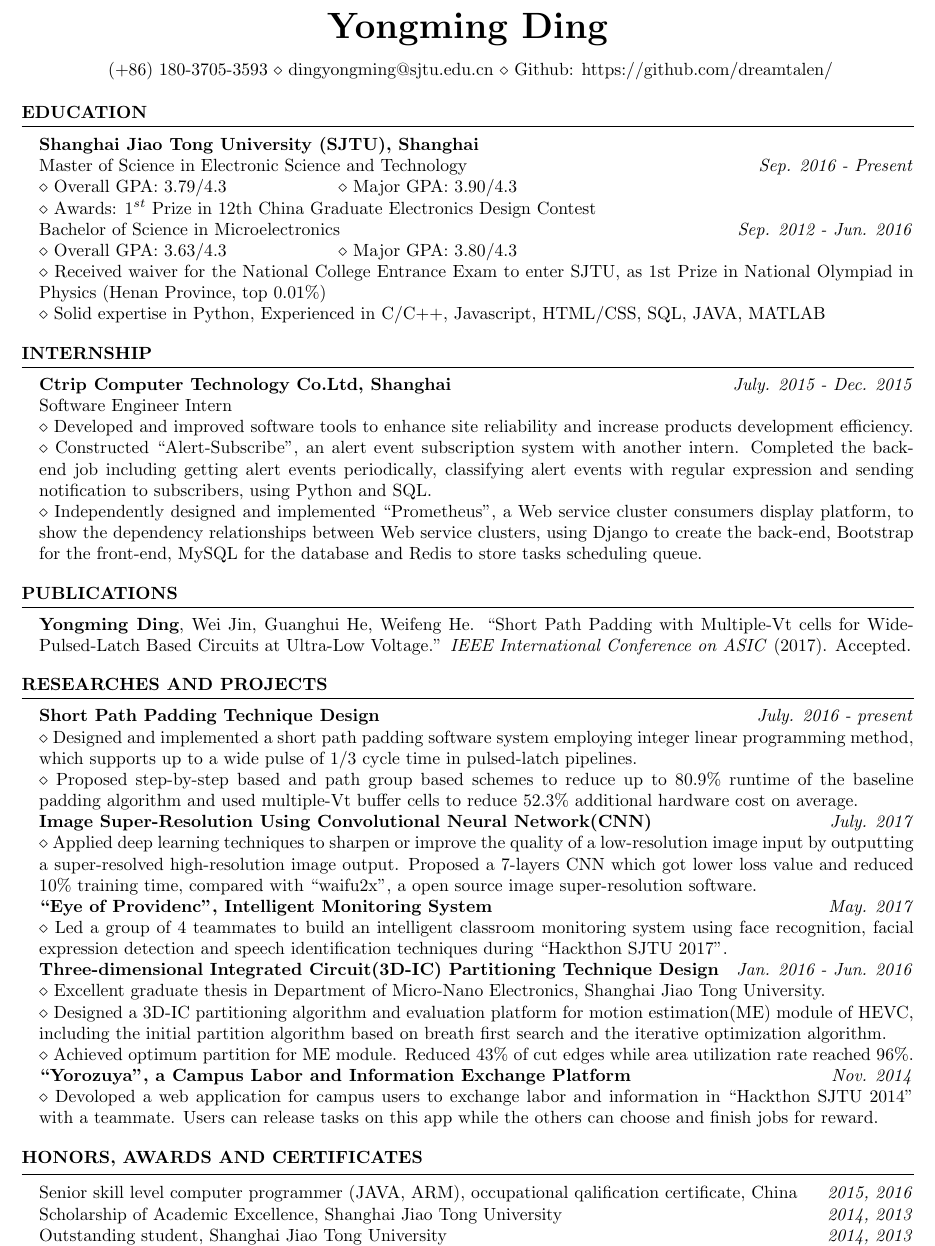
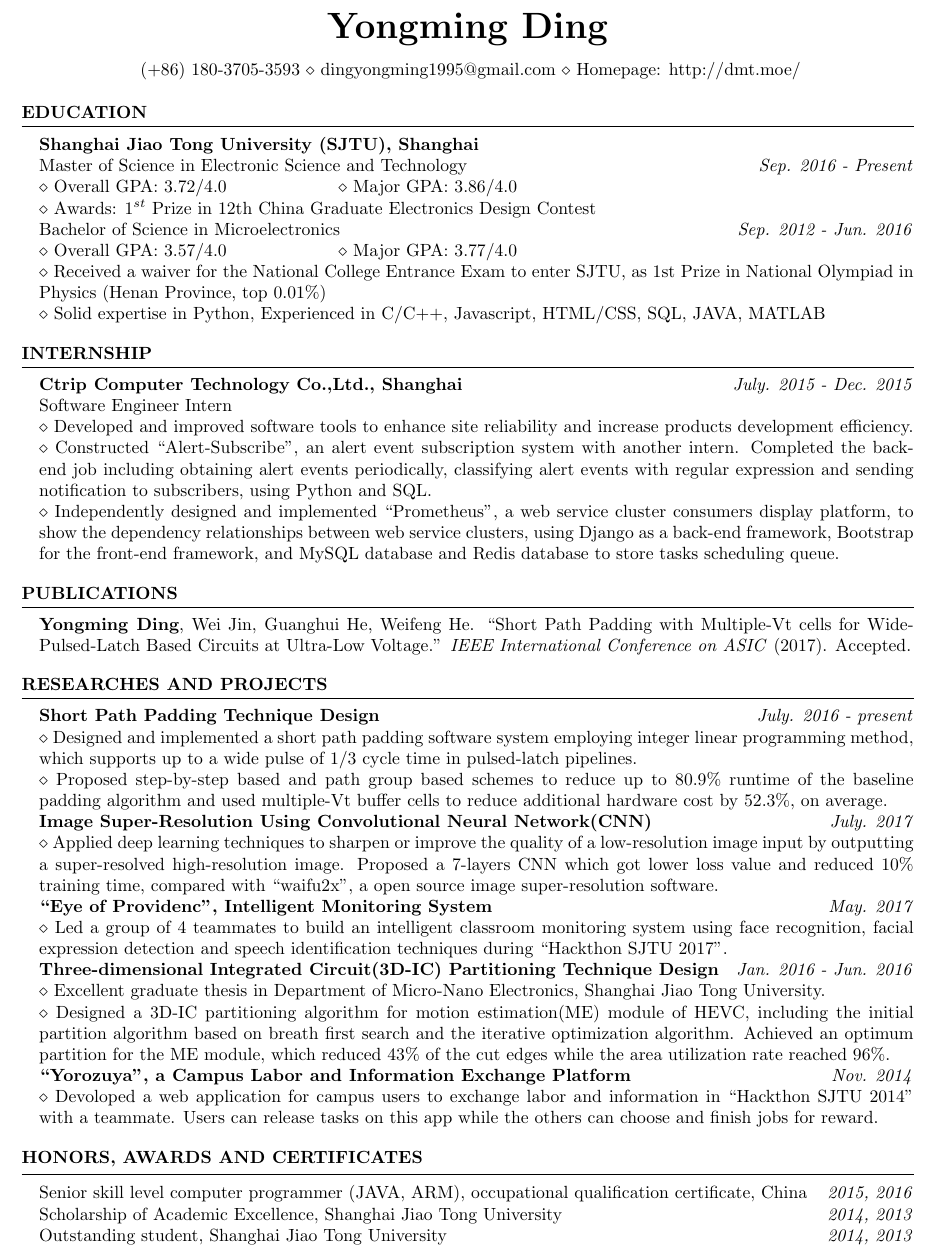
Before and after one commit to dreamtalen/CV_Ding, a LaTeX CV (template.tex): part of the page, cut so that both start at the same text. Compiled offline with pdfLaTeX.

Commit message:
add latest cv

```diff
--- a/template.tex
+++ b/template.tex
@@ -26,7 +26,7 @@
 \usepackage[cmex10]{amsmath}
 
 \name{Yongming Ding} % Your name
-\address{ (+86) 180-3705-3593 \\ dingyongming@sjtu.edu.cn \\ Github: https://github.com/dreamtalen/}
+\address{ (+86) 180-3705-3593 \\ dingyongming1995@gmail.com \\ Homepage: http://dmt.moe/}
 %\address{Github: https://github.com/dreamtalen/} % Your address
 %\address{123 Pleasant Lane \\ City, State 12345} % Your secondary addess (optional)
  % Your phone number and email
@@ -38,22 +38,22 @@
 \begin{rSection}{education}
 \textbf{Shanghai Jiao Tong University (SJTU), Shanghai}
 \\Master of Science in Electronic Science and Technology \hfill \emph{Sep. 2016 - Present}
-\\$\diamond$ Overall GPA: 3.79/4.3 \qquad  \qquad \qquad $\diamond$ Major GPA: 3.90/4.3
+\\$\diamond$ Overall GPA: 3.72/4.0 \qquad  \qquad \qquad $\diamond$ Major GPA: 3.86/4.0
 \\$\diamond$ Awards: $1^{st}$ Prize in 12th China Graduate Electronics Design Contest
 \\Bachelor of Science in Microelectronics \hfill \emph{Sep. 2012 - Jun. 2016}
-\\$\diamond$ Overall GPA: 3.63/4.3  \qquad  \qquad \qquad $\diamond$ Major GPA: 3.80/4.3
-\\$\diamond$ Received waiver for the National College Entrance Exam to enter SJTU, as 1st Prize in National Olympiad in Physics (Henan Province, top 0.01$\%$)
+\\$\diamond$ Overall GPA: 3.57/4.0  \qquad  \qquad \qquad $\diamond$ Major GPA: 3.77/4.0
+\\$\diamond$ Received a waiver for the National College Entrance Exam to enter SJTU, as 1st Prize in National Olympiad in Physics (Henan Province, top 0.01$\%$)
 \\$\diamond$ Solid expertise in Python, Experienced in C/C++, Javascript, HTML/CSS, SQL, JAVA, MATLAB
 \end{rSection}
 
 %----------------------------------------------------------------------------------------
 
 \begin{rSection}{Internship}
-\textbf{Ctrip Computer Technology Co.Ltd, Shanghai} \hfill \emph{July. 2015 - Dec. 2015}
+\textbf{Ctrip Computer Technology Co.,Ltd., Shanghai} \hfill \emph{July. 2015 - Dec. 2015}
 \\Software Engineer Intern
 \\$\diamond$ Developed and improved software tools to enhance site reliability and increase products development efficiency.
-\\$\diamond$ Constructed ``Alert-Subscribe'', an alert event subscription system with another intern. Completed the back-end job including getting alert events periodically, classifying alert events with regular expression and sending notification to subscribers, using Python and SQL.
-\\$\diamond$ Independently designed and implemented ``Prometheus'', a Web service cluster consumers display platform, to show the dependency relationships between Web service clusters, using Django to create the back-end, Bootstrap for the front-end, MySQL for the database and Redis to store tasks scheduling queue.
+\\$\diamond$ Constructed ``Alert-Subscribe'', an alert event subscription system with another intern. Completed the back-end job including obtaining alert events periodically, classifying alert events with regular expression and sending notification to subscribers, using Python and SQL.
+\\$\diamond$ Independently designed and implemented ``Prometheus'', a web service cluster consumers display platform, to show the dependency relationships between web service clusters, using Django as a back-end framework, Bootstrap for the front-end framework, and MySQL database and Redis database to store tasks scheduling queue.
 \end{rSection}
 
 \begin{rSection}{Publications}
@@ -63,21 +63,20 @@
 \begin{rSection}{RESEARCHES AND PROJECTS}
 \textbf{Short Path Padding Technique Design} \hfill \emph{July. 2016 - present}
 \\$\diamond$ Designed and implemented a short path padding software system employing integer linear programming method, which supports up to a wide pulse of 1/3 cycle time in pulsed-latch pipelines.
-\\$\diamond$ Proposed step-by-step based and path group based schemes to reduce up to 80.9\% runtime of the baseline padding algorithm and used multiple-Vt buffer cells to reduce 52.3\%\ additional hardware cost on average.
+\\$\diamond$ Proposed step-by-step based and path group based schemes to reduce up to 80.9\% runtime of the baseline padding algorithm and used multiple-Vt buffer cells to reduce additional hardware cost by 52.3\%, on average.
 \\\textbf{Image Super-Resolution Using Convolutional Neural Network(CNN)} \hfill \emph{July. 2017}
-\\$\diamond$  Applied deep learning techniques to sharpen or improve the quality of a low-resolution image input by outputting a super-resolved high-resolution image output. Proposed a 7-layers CNN which got lower loss value and reduced 10\% training time, compared with ``waifu2x'', a open source image super-resolution software.
+\\$\diamond$  Applied deep learning techniques to sharpen or improve the quality of a low-resolution image input by outputting a super-resolved high-resolution image. Proposed a 7-layers CNN which got lower loss value and reduced 10\% training time, compared with ``waifu2x'', a open source image super-resolution software.
 \\\textbf{``Eye of Providenc'', Intelligent Monitoring System} \hfill \emph{May. 2017}
 \\$\diamond$ Led a group of 4 teammates to build an intelligent classroom monitoring system using face recognition, facial expression detection and speech identification techniques during ``Hackthon SJTU 2017''.
 \\\textbf{Three-dimensional Integrated Circuit(3D-IC) Partitioning Technique Design} \hfill \emph{Jan. 2016 - Jun. 2016}
 \\$\diamond$ Excellent graduate thesis in Department of Micro-Nano Electronics, Shanghai Jiao Tong University.
-\\$\diamond$ Designed a 3D-IC partitioning algorithm and evaluation platform for motion estimation(ME) module of HEVC, including the initial partition algorithm based on breath first search and the iterative optimization algorithm.
-\\$\diamond$ Achieved optimum partition for ME module. Reduced 43\% of cut edges while area utilization rate reached 96\%.
+\\$\diamond$ Designed a 3D-IC partitioning algorithm for motion estimation(ME) module of HEVC, including the initial partition algorithm based on breath first search and the iterative optimization algorithm. Achieved an optimum partition for the ME module, which reduced 43\% of the cut edges while the area utilization rate reached 96\%.
 \\\textbf{``Yorozuya'', a Campus Labor and Information Exchange Platform} \hfill \emph{Nov. 2014}
 \\$\diamond$  Devoloped a web application for campus users to exchange labor and information in ``Hackthon SJTU 2014'' with a teammate. Users can release tasks on this app while the others can choose and finish jobs for reward.
 \end{rSection}
 
 \begin{rSection}{HONORS, AWARDS and certificates}
-Senior skill level computer programmer (JAVA, ARM), occupational qalification certificate, China \hfill \emph{2015, 2016}
+Senior skill level computer programmer (JAVA, ARM), occupational qualification certificate, China \hfill \emph{2015, 2016}
 \\Scholarship of Academic Excellence, Shanghai Jiao Tong University \hfill \emph{2014, 2013}
 \\Outstanding student, Shanghai Jiao Tong University \hfill \emph{2014, 2013}
 \\$2^{nd}$ Prize in Shanghai Region, National College Student Physics Competition \hfill \emph{2013}
```
Also changed, not shown: CV_latest.pdf (added), 1 other file.
